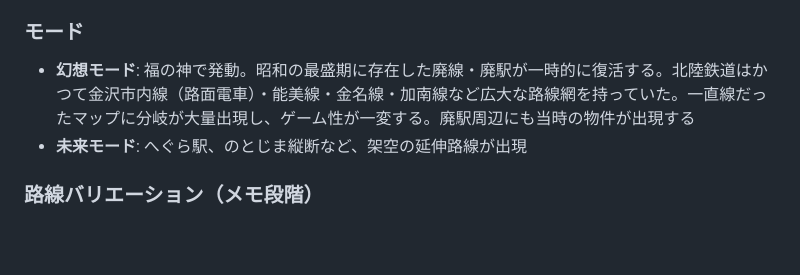
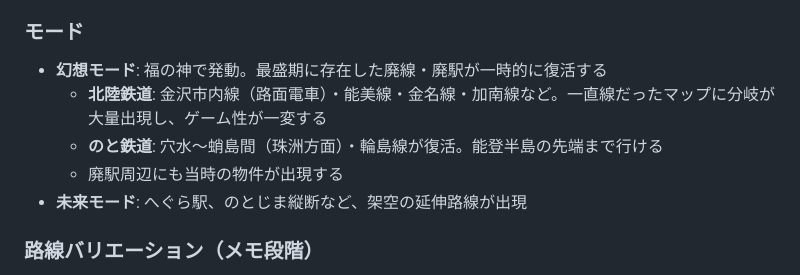
Before and after one commit to kako-jun/maboroshi-railway, a Markdown page: docs/DESIGN.md, the part around the change. Drawn GitHub-style; blank space fills up the shorter version.

Commit message:
docs: 幻想モードでのと鉄道廃線区間（珠洲・輪島）も復活

```diff
--- a/docs/DESIGN.md
+++ b/docs/DESIGN.md
@@ -157,7 +157,10 @@
 
 ### モード
 
-- **幻想モード**: 福の神で発動。昭和の最盛期に存在した廃線・廃駅が一時的に復活する。北陸鉄道はかつて金沢市内線（路面電車）・能美線・金名線・加南線など広大な路線網を持っていた。一直線だったマップに分岐が大量出現し、ゲーム性が一変する。廃駅周辺にも当時の物件が出現する
+- **幻想モード**: 福の神で発動。最盛期に存在した廃線・廃駅が一時的に復活する
+  - **北陸鉄道**: 金沢市内線（路面電車）・能美線・金名線・加南線など。一直線だったマップに分岐が大量出現し、ゲーム性が一変する
+  - **のと鉄道**: 穴水〜蛸島間（珠洲方面）・輪島線が復活。能登半島の先端まで行ける
+  - 廃駅周辺にも当時の物件が出現する
 - **未来モード**: へぐら駅、のとじま縦断など、架空の延伸路線が出現
 
 ### 路線バリエーション（メモ段階）
```
